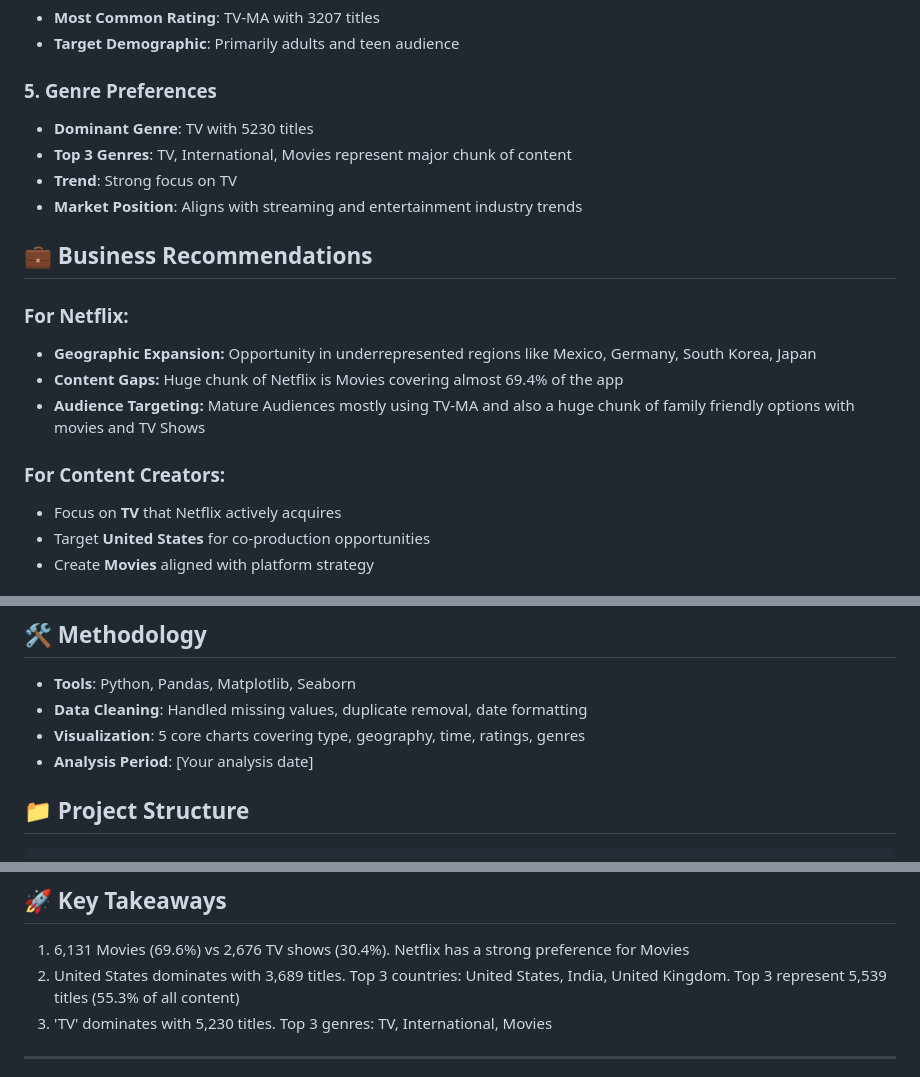
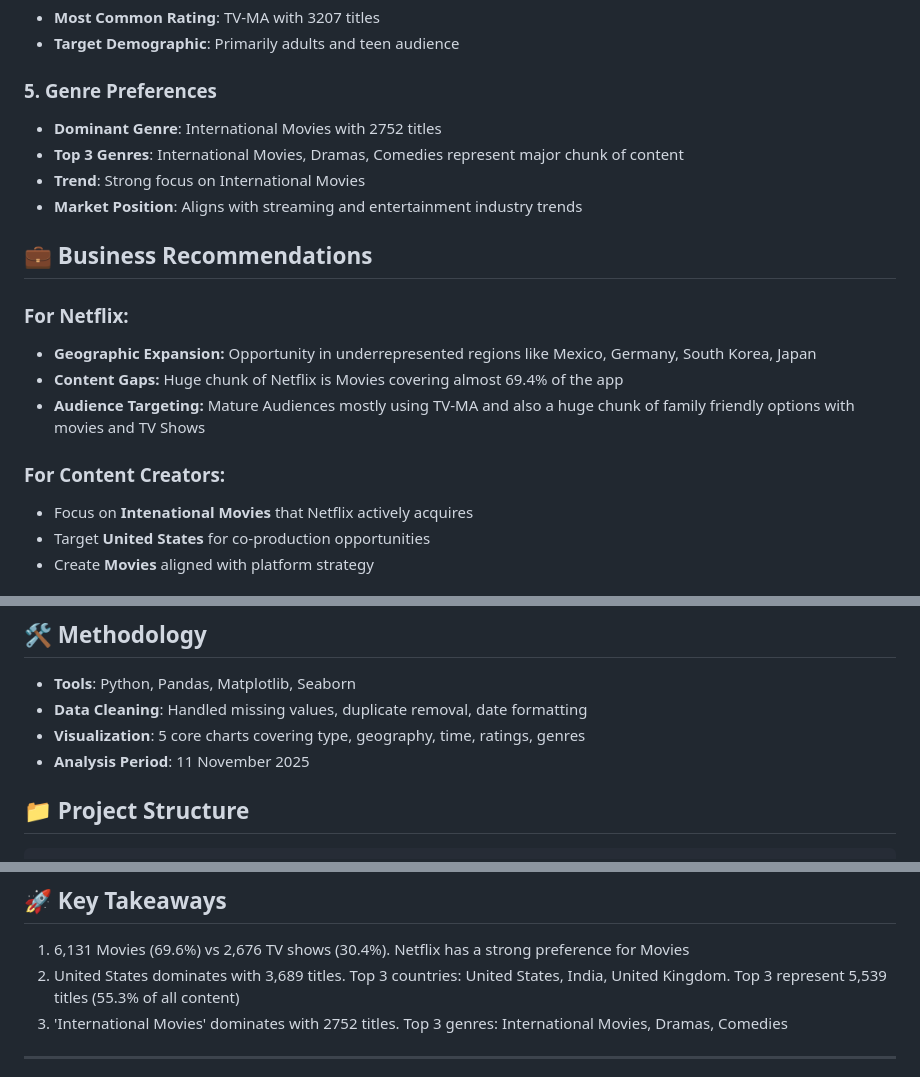
Before and after one commit to fr0styyXD/netflix-analysis, a Markdown page: ANALYSIS.md, 3 parts joined by grey strips. Rendered like a GitHub page.

Commit message:
Added detailed analysis report with findings and business insights

````diff
--- a/ANALYSIS.md
+++ b/ANALYSIS.md
@@ -34,9 +34,9 @@ geographic distribution, and temporal trends from 2008-2021.
 - **Target Demographic**: Primarily adults and teen audience
 
 ### 5. Genre Preferences
-- **Dominant Genre**: TV with 5230 titles
-- **Top 3 Genres**: TV, International, Movies represent major chunk of content
-- **Trend**: Strong focus on TV
+- **Dominant Genre**: International Movies with 2752 titles
+- **Top 3 Genres**: International Movies, Dramas, Comedies represent major chunk of content
+- **Trend**: Strong focus on International Movies
 - **Market Position**: Aligns with streaming and entertainment industry trends
 
 ## 💼 Business Recommendations
@@ -47,7 +47,7 @@ geographic distribution, and temporal trends from 2008-2021.
 - **Audience Targeting:** Mature Audiences mostly using TV-MA and also a huge chunk of family friendly options with movies and TV Shows
 
 ### For Content Creators:
-- Focus on **TV** that Netflix actively acquires
+- Focus on **Intenational Movies** that Netflix actively acquires
 - Target **United States** for co-production opportunities
 - Create **Movies** aligned with platform strategy
 
@@ -63,7 +63,7 @@ geographic distribution, and temporal trends from 2008-2021.
 - **Tools**: Python, Pandas, Matplotlib, Seaborn
 - **Data Cleaning**: Handled missing values, duplicate removal, date formatting
 - **Visualization**: 5 core charts covering type, geography, time, ratings, genres
-- **Analysis Period**: [Your analysis date]
+- **Analysis Period**: 11 November 2025
 
 ## 📁 Project Structure
 ```
@@ -91,7 +91,7 @@ netflix-analysis/
 ## 🚀 Key Takeaways
 1. 6,131 Movies (69.6%) vs 2,676 TV shows (30.4%). Netflix has a strong preference for Movies
 2. United States dominates with 3,689 titles. Top 3 countries: United States, India, United Kingdom. Top 3 represent 5,539 titles (55.3% of all content)
-3. 'TV' dominates with 5,230 titles. Top 3 genres: TV, International, Movies
+3. 'International Movies' dominates with 2752 titles. Top 3 genres: International Movies, Dramas, Comedies
 
 ---
 
````
